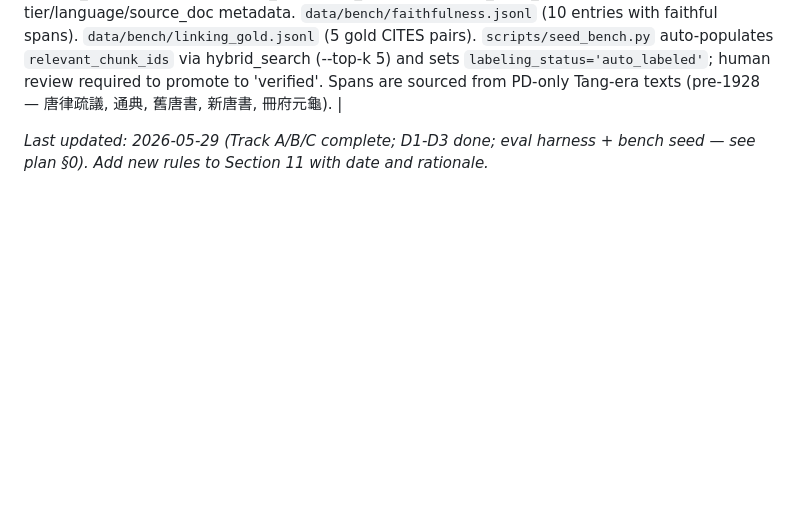
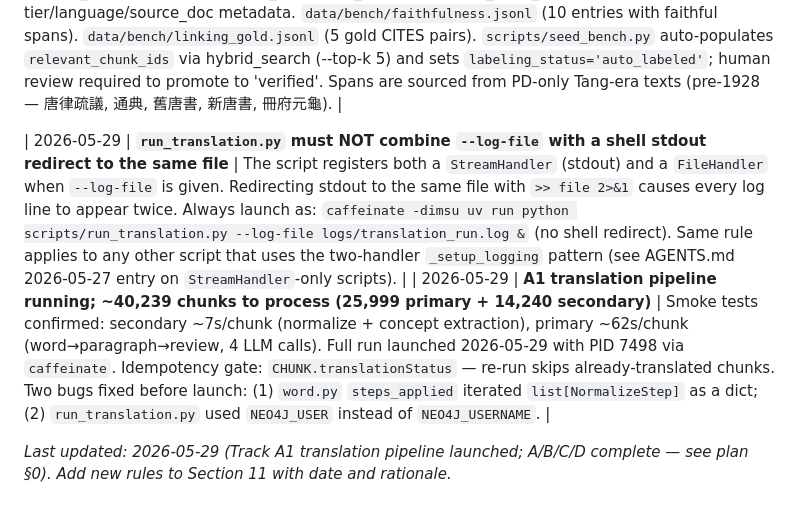
Before and after one commit to mosaid97/Ancient, a Markdown page: AGENTS.md, the part around the change. Drawn GitHub-style; blank space fills up the shorter version.

Commit message:
docs(AGENTS): record A1 translation pipeline launch + double-logging rule
Co-Authored-By: Claude Sonnet 4.6 <noreply@anthropic.com>

```diff
--- a/AGENTS.md
+++ b/AGENTS.md
@@ -225,4 +225,7 @@ with driver.session() as session:
 | 2026-05-29 | **D2 eval harness + bootstrap CIs implemented** | New `eval/{__init__,bootstrap_ci,search_eval,faithfulness_eval,linking_eval,harness}.py`. Entry point: `uv run python -m eval.harness --bench data/bench --out eval_out`. Every metric (NDCG@10, Recall@10, Precision@10, MRR, faithfulness rate, linking precision/recall/F1) reports a 10k-resample 95% bootstrap CI via the percentile method (Efron 1979). Sliced per tier (primary/secondary) and per language (zh-classical/zh-modern/ja-kanbun/ja-modern). 27 unit tests in `apps/backend/tests/eval/test_bootstrap_ci.py` — all pass. |
 | 2026-05-29 | **D3 AncientChinaSearch-Bench seed: 50-query MVP set created** | `data/bench/queries.jsonl` has 50 queries covering 8 task types: knowledge_qa (20), reasoning_qa (10), linguistic_variant_qa (8), citation_faithfulness (5), primary_secondary_linking (4), cross_page_coref (5) — with tier/language/source_doc metadata. `data/bench/faithfulness.jsonl` (10 entries with faithful spans). `data/bench/linking_gold.jsonl` (5 gold CITES pairs). `scripts/seed_bench.py` auto-populates `relevant_chunk_ids` via hybrid_search (--top-k 5) and sets `labeling_status='auto_labeled'`; human review required to promote to 'verified'. Spans are sourced from PD-only Tang-era texts (pre-1928 — 唐律疏議, 通典, 舊唐書, 新唐書, 冊府元龜). |
 
-*Last updated: 2026-05-29 (Track A/B/C complete; D1-D3 done; eval harness + bench seed — see plan §0). Add new rules to Section 11 with date and rationale.*
+| 2026-05-29 | **`run_translation.py` must NOT combine `--log-file` with a shell stdout redirect to the same file** | The script registers both a `StreamHandler` (stdout) and a `FileHandler` when `--log-file` is given. Redirecting stdout to the same file with `>> file 2>&1` causes every log line to appear twice. Always launch as: `caffeinate -dimsu uv run python scripts/run_translation.py --log-file logs/translation_run.log &` (no shell redirect). Same rule applies to any other script that uses the two-handler `_setup_logging` pattern (see AGENTS.md 2026-05-27 entry on `StreamHandler`-only scripts). |
+| 2026-05-29 | **A1 translation pipeline running; ~40,239 chunks to process (25,999 primary + 14,240 secondary)** | Smoke tests confirmed: secondary ~7s/chunk (normalize + concept extraction), primary ~62s/chunk (word→paragraph→review, 4 LLM calls). Full run launched 2026-05-29 with PID 7498 via `caffeinate`. Idempotency gate: `CHUNK.translationStatus` — re-run skips already-translated chunks. Two bugs fixed before launch: (1) `word.py` `steps_applied` iterated `list[NormalizeStep]` as a dict; (2) `run_translation.py` used `NEO4J_USER` instead of `NEO4J_USERNAME`. |
+
+*Last updated: 2026-05-29 (Track A1 translation pipeline launched; A/B/C/D complete — see plan §0). Add new rules to Section 11 with date and rationale.*
```
